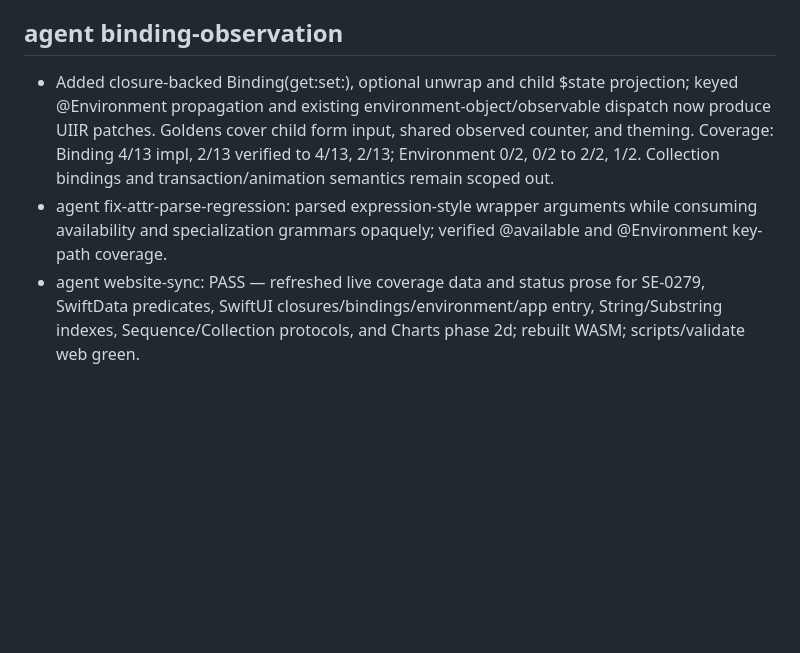
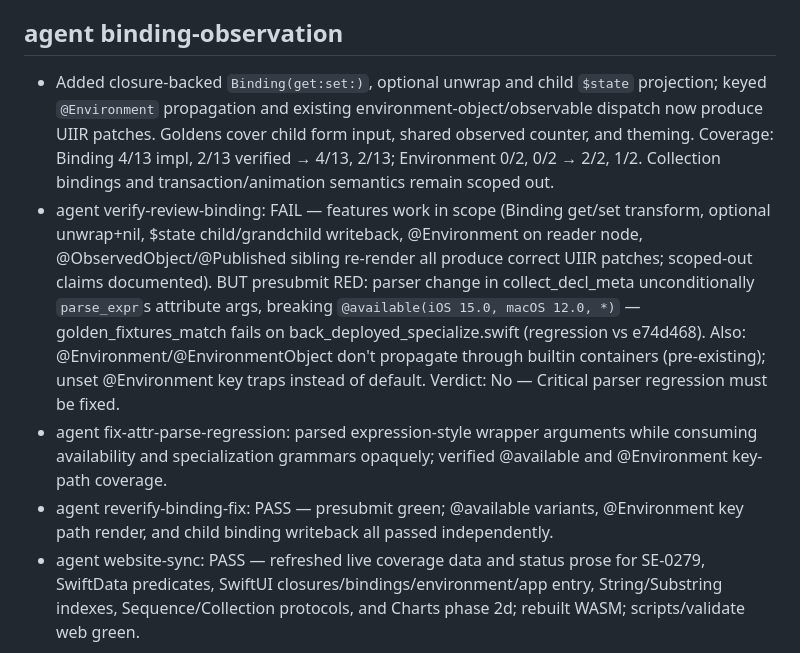
Before and after one commit to siuying/tswift, a Markdown page: loop-log.md, the part around one of its changes. GitHub-like rendering; blank space fills up the shorter version.

```diff
--- a/loop-log.md
+++ b/loop-log.md
@@ -1482,5 +1493,7 @@ oracle for SwiftData semantics; no shortcuts — weigh perf + structural impact.
 ## agent binding-observation
 
-- Added closure-backed Binding(get:set:), optional unwrap and child $state projection; keyed @Environment propagation and existing environment-object/observable dispatch now produce UIIR patches. Goldens cover child form input, shared observed counter, and theming. Coverage: Binding 4/13 impl, 2/13 verified to 4/13, 2/13; Environment 0/2, 0/2 to 2/2, 1/2. Collection bindings and transaction/animation semantics remain scoped out.
+- Added closure-backed `Binding(get:set:)`, optional unwrap and child `$state` projection; keyed `@Environment` propagation and existing environment-object/observable dispatch now produce UIIR patches. Goldens cover child form input, shared observed counter, and theming. Coverage: Binding 4/13 impl, 2/13 verified → 4/13, 2/13; Environment 0/2, 0/2 → 2/2, 1/2. Collection bindings and transaction/animation semantics remain scoped out.
+- agent verify-review-binding: FAIL — features work in scope (Binding get/set transform, optional unwrap+nil, $state child/grandchild writeback, @Environment on reader node, @ObservedObject/@Published sibling re-render all produce correct UIIR patches; scoped-out claims documented). BUT presubmit RED: parser change in collect_decl_meta unconditionally `parse_expr`s attribute args, breaking `@available(iOS 15.0, macOS 12.0, *)` — golden_fixtures_match fails on back_deployed_specialize.swift (regression vs e74d468). Also: @Environment/@EnvironmentObject don't propagate through builtin containers (pre-existing); unset @Environment key traps instead of default. Verdict: No — Critical parser regression must be fixed.
 - agent fix-attr-parse-regression: parsed expression-style wrapper arguments while consuming availability and specialization grammars opaquely; verified @available and @Environment key-path coverage.
+- agent reverify-binding-fix: PASS — presubmit green; @available variants, @Environment key path render, and child binding writeback all passed independently.
 - agent website-sync: PASS — refreshed live coverage data and status prose for SE-0279, SwiftData predicates, SwiftUI closures/bindings/environment/app entry, String/Substring indexes, Sequence/Collection protocols, and Charts phase 2d; rebuilt WASM; scripts/validate web green.
```
Also changed, not shown: other parts of loop-log.md (+11 -0 lines), docs/research/phase3-coverage-gaps.md (added, +205 -0 lines).
